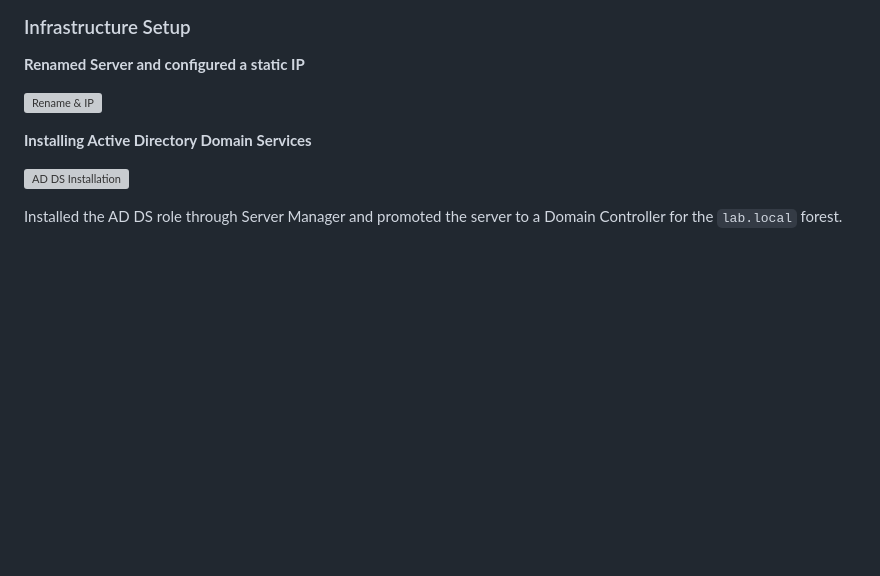
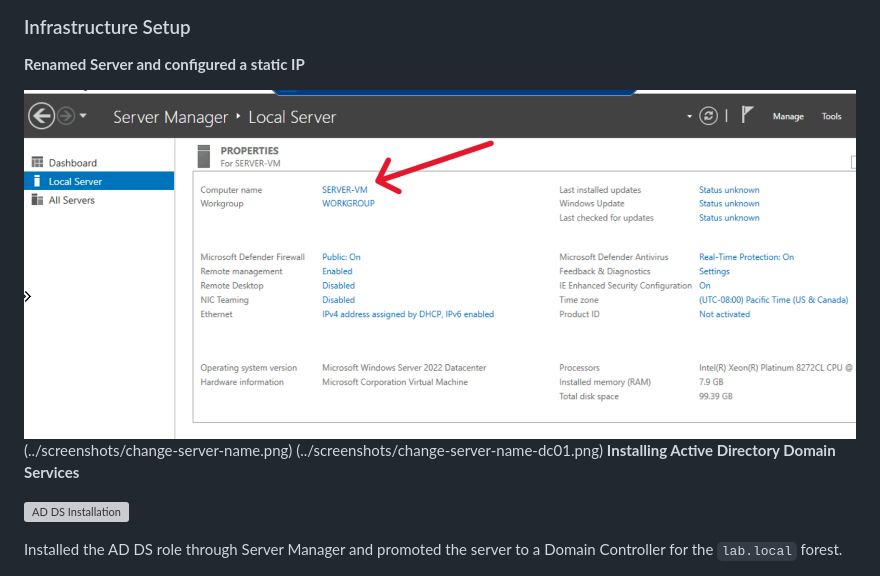
Before and after one commit to gustavotoral/helpdesk-portfolio, a Markdown page: active-directory/README.md, the part around the change. Drawn GitHub-style; blank space fills up the shorter version; grey boxes are pictures that could not be loaded.

```diff
--- a/active-directory/README.md
+++ b/active-directory/README.md
@@ -31,8 +31,9 @@ Built a Windows Server domain environment to practice user management, group pol
 
 **Renamed Server and configured a static IP**
 
-![Rename & IP](../screenshots/server-vm-new-name.png)
-
+![Rename & IP](../screenshots/generic-server-name.png)
+(../screenshots/change-server-name.png)
+(../screenshots/change-server-name-dc01.png)
 **Installing Active Directory Domain Services**
 
 ![AD DS Installation](../screenshots/ad-installation.png)
```
